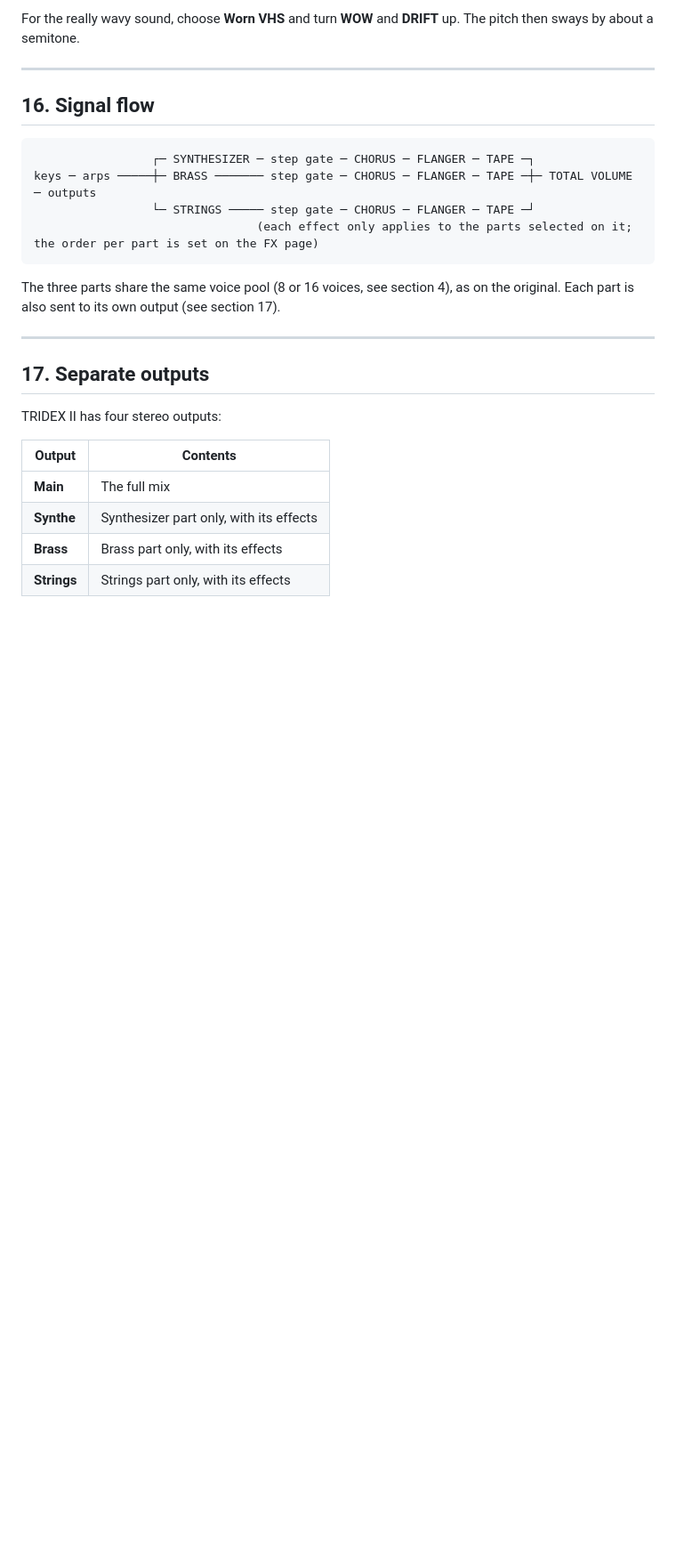
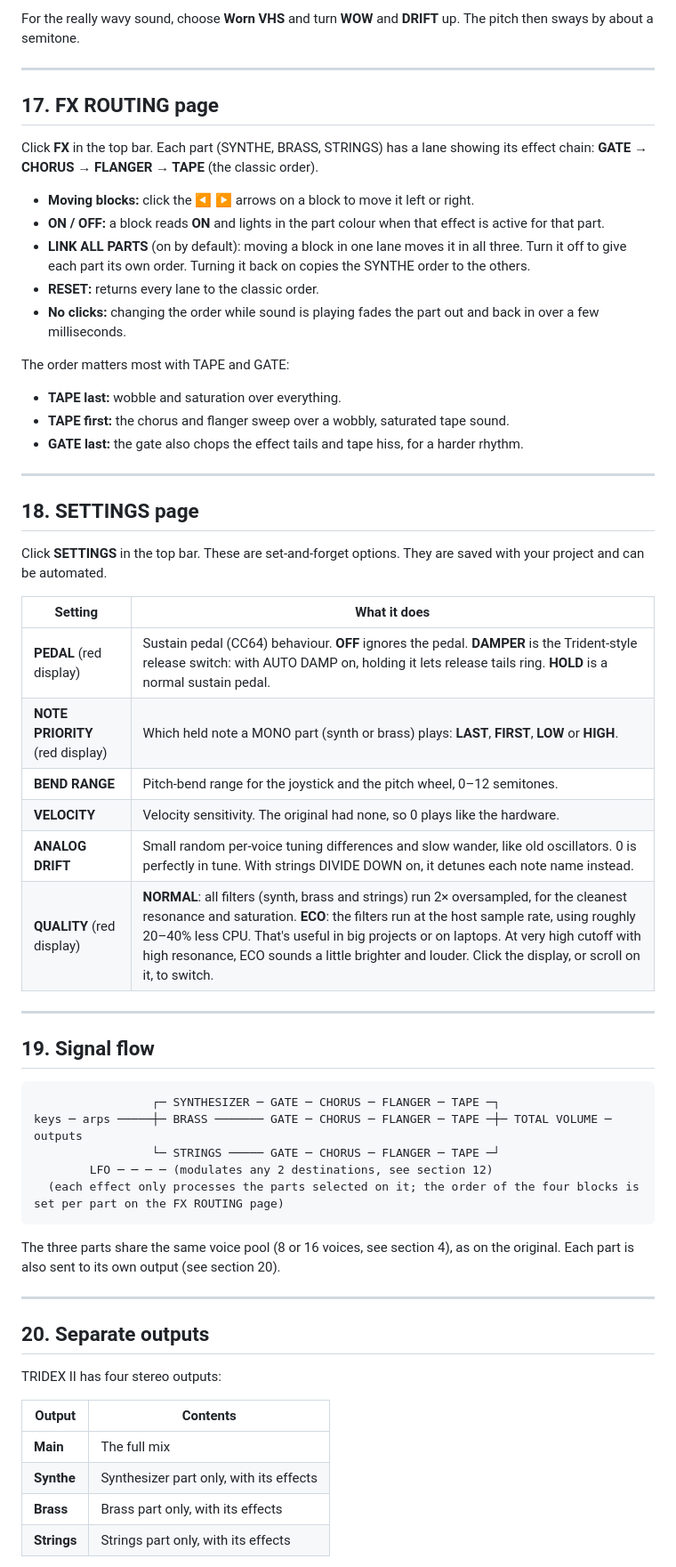
Before and after one commit to irifeoh-hash/TRIDEX-II, a Markdown page: MANUAL.md, the part around one of its changes. Shown at 89% size. Rendered like a GitHub page; blank space fills up the shorter version.

````diff
--- a/MANUAL.md
+++ b/MANUAL.md
@@ -415,20 +402,53 @@ sways by about a semitone.
 
 ---
 
-## 16. Signal flow
+## 17. FX ROUTING page
 
-```
-                 ┌─ SYNTHESIZER ─ step gate ─ CHORUS ─ FLANGER ─ TAPE ─┐
-keys ─ arps ─────┼─ BRASS ─────── step gate ─ CHORUS ─ FLANGER ─ TAPE ─┼─ TOTAL VOLUME ─ outputs
-                 └─ STRINGS ───── step gate ─ CHORUS ─ FLANGER ─ TAPE ─┘
-                                (each effect only applies to the parts selected on it; the order per part is set on the FX page)
-```
+Click **FX** in the top bar. Each part (SYNTHE, BRASS, STRINGS) has a lane showing its effect chain: **GATE → CHORUS → FLANGER → TAPE** (the classic order).
 
-The three parts share the same voice pool (8 or 16 voices, see section 4), as on the original. Each part is also sent to its own output (see section 17).
+- **Moving blocks:** click the **◀ ▶** arrows on a block to move it left or right.
+- **ON / OFF:** a block reads **ON** and lights in the part colour when that effect is active for that part.
+- **LINK ALL PARTS** (on by default): moving a block in one lane moves it in all three. Turn it off to give each part its own order. Turning it back on copies the SYNTHE order to the others.
+- **RESET:** returns every lane to the classic order.
+- **No clicks:** changing the order while sound is playing fades the part out and back in over a few milliseconds.
+
+The order matters most with TAPE and GATE:
+- **TAPE last:** wobble and saturation over everything.
+- **TAPE first:** the chorus and flanger sweep over a wobbly, saturated tape sound.
+- **GATE last:** the gate also chops the effect tails and tape hiss, for a harder rhythm.
 
 ---
 
-## 17. Separate outputs
+## 18. SETTINGS page
+
+Click **SETTINGS** in the top bar. These are set-and-forget options. They are saved with your project and can be automated.
+
+| Setting | What it does |
+|---|---|
+| **PEDAL** (red display) | Sustain pedal (CC64) behaviour. **OFF** ignores the pedal. **DAMPER** is the Trident-style release switch: with AUTO DAMP on, holding it lets release tails ring. **HOLD** is a normal sustain pedal. |
+| **NOTE PRIORITY** (red display) | Which held note a MONO part (synth or brass) plays: **LAST**, **FIRST**, **LOW** or **HIGH**. |
+| **BEND RANGE** | Pitch-bend range for the joystick and the pitch wheel, 0–12 semitones. |
+| **VELOCITY** | Velocity sensitivity. The original had none, so 0 plays like the hardware. |
+| **ANALOG DRIFT** | Small random per-voice tuning differences and slow wander, like old oscillators. 0 is perfectly in tune. With strings DIVIDE DOWN on, it detunes each note name instead. |
+| **QUALITY** (red display) | **NORMAL**: all filters (synth, brass and strings) run 2× oversampled, for the cleanest resonance and saturation. **ECO**: the filters run at the host sample rate, using roughly 20–40% less CPU. That's useful in big projects or on laptops. At very high cutoff with high resonance, ECO sounds a little brighter and louder. Click the display, or scroll on it, to switch. |
+
+---
+
+## 19. Signal flow
+
+```
+                 ┌─ SYNTHESIZER ─ GATE ─ CHORUS ─ FLANGER ─ TAPE ─┐
+keys ─ arps ─────┼─ BRASS ─────── GATE ─ CHORUS ─ FLANGER ─ TAPE ─┼─ TOTAL VOLUME ─ outputs
+                 └─ STRINGS ───── GATE ─ CHORUS ─ FLANGER ─ TAPE ─┘
+        LFO ─ ─ ─ ─ (modulates any 2 destinations, see section 12)
+  (each effect only processes the parts selected on it; the order of the four blocks is set per part on the FX ROUTING page)
+```
+
+The three parts share the same voice pool (8 or 16 voices, see section 4), as on the original. Each part is also sent to its own output (see section 20).
+
+---
+
+## 20. Separate outputs
 
 TRIDEX II has four stereo outputs:
 
````
Also changed, not shown: other parts of MANUAL.md (+51 -59 lines), README.md (+6 -4 lines), docs/screenshot.png.
